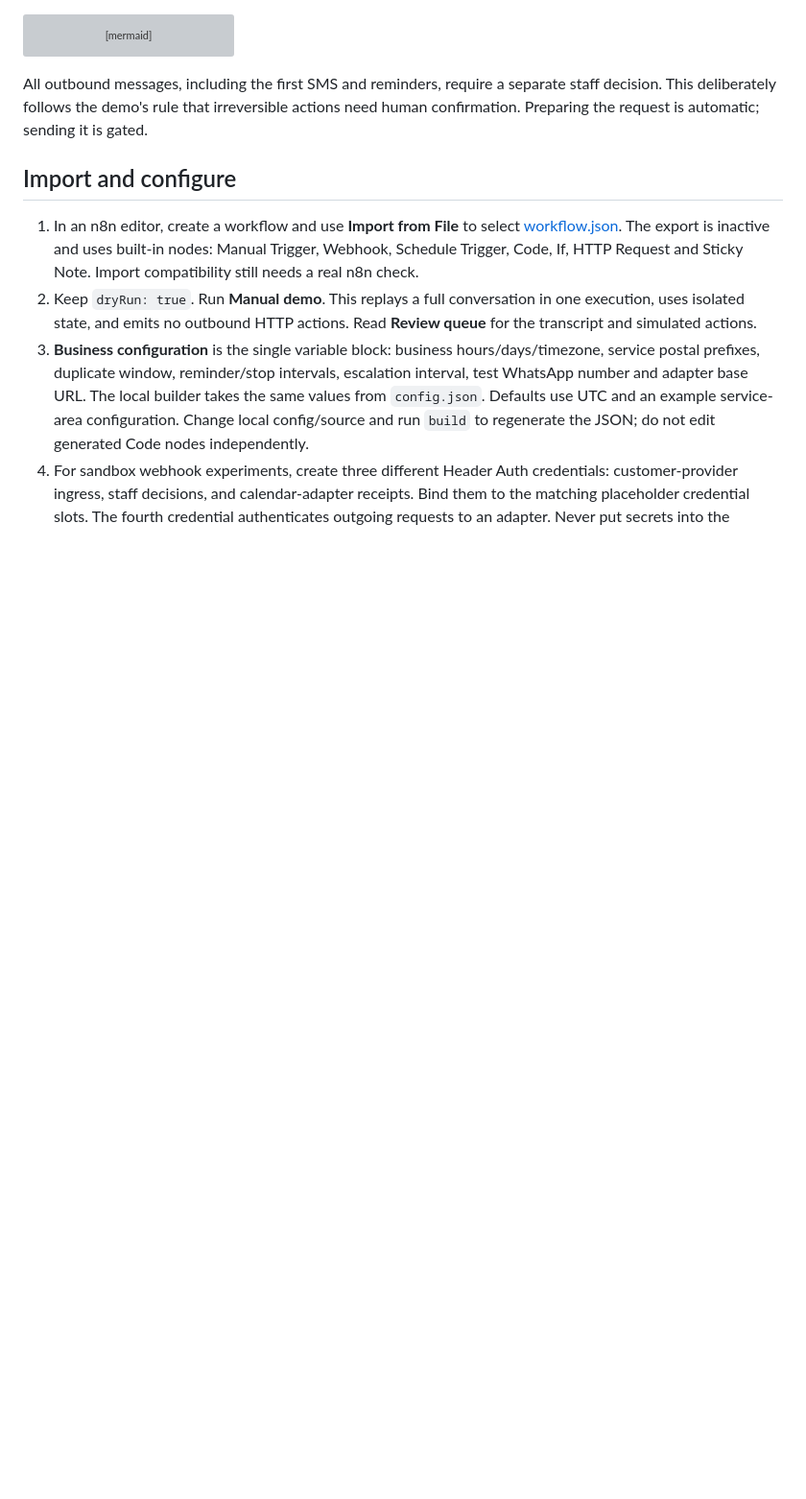
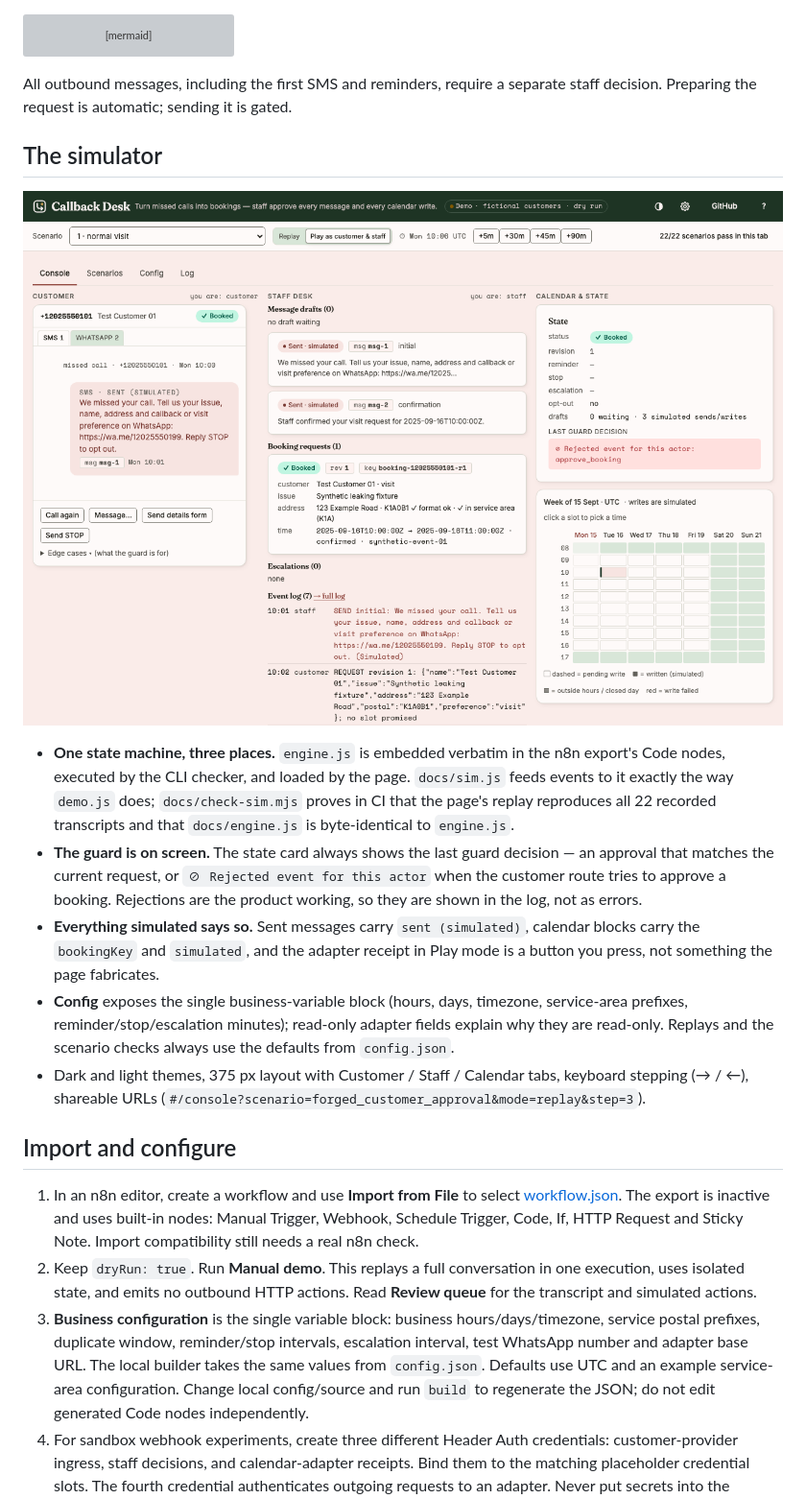
Before and after one commit to NickkkLian/missed-call-booking, a Markdown page: README.md, the part around one of its changes. Shown at 96% size. Rendered like a GitHub page; pictures changed too: docs/screenshot-play.png (added); blank space fills up the shorter version; grey boxes are pictures that could not be loaded.

````diff
--- a/README.md
+++ b/README.md
@@ -38,7 +44,17 @@ flowchart TD
     Intake --> Stop[STOP cancels pending messages]
 ```
 
-All outbound messages, including the first SMS and reminders, require a separate staff decision. This deliberately follows the demo's rule that irreversible actions need human confirmation. Preparing the request is automatic; sending it is gated.
+All outbound messages, including the first SMS and reminders, require a separate staff decision. Preparing the request is automatic; sending it is gated.
+
+## The simulator
+
+![Play mode after a full conversation: SMS and WhatsApp threads, a booked request with its booking key, and the guard rejecting a forged approval](docs/screenshot-play.png)
+
+- **One state machine, three places.** `engine.js` is embedded verbatim in the n8n export's Code nodes, executed by the CLI checker, and loaded by the page. `docs/sim.js` feeds events to it exactly the way `demo.js` does; `docs/check-sim.mjs` proves in CI that the page's replay reproduces all 22 recorded transcripts and that `docs/engine.js` is byte-identical to `engine.js`.
+- **The guard is on screen.** The state card always shows the last guard decision — an approval that matches the current request, or `⊘ Rejected event for this actor` when the customer route tries to approve a booking. Rejections are the product working, so they are shown in the log, not as errors.
+- **Everything simulated says so.** Sent messages carry `sent (simulated)`, calendar blocks carry the `bookingKey` and `simulated`, and the adapter receipt in Play mode is a button you press, not something the page fabricates.
+- **Config** exposes the single business-variable block (hours, days, timezone, service-area prefixes, reminder/stop/escalation minutes); read-only adapter fields explain why they are read-only. Replays and the scenario checks always use the defaults from `config.json`.
+- Dark and light themes, 375 px layout with Customer / Staff / Calendar tabs, keyboard stepping (→ / ←), shareable URLs (`#/console?scenario=forged_customer_approval&mode=replay&step=3`).
 
 ## Import and configure
 
````
Also changed, not shown: other parts of README.md (+73 -12 lines), docs/apple-touch-icon.png (added), docs/screenshot-console.png (added), 13 other files.
